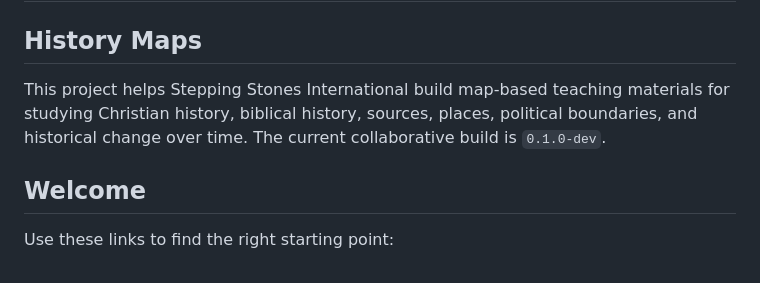
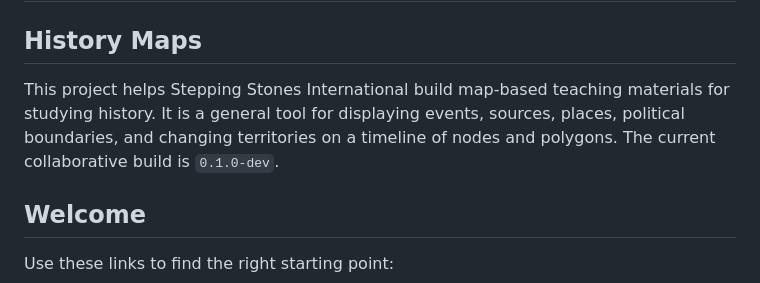
Before and after one commit to Stepping-Stones-International/history-maps, a Markdown page: README.md, the part around the change. Drawn GitHub-style.

Commit message:
Describe the project as a general history tool

```diff
--- a/README.md
+++ b/README.md
@@ -3,9 +3,9 @@
 ## History Maps
 
 This project helps Stepping Stones International build map-based teaching
-materials for studying Christian history, biblical history, sources, places,
-political boundaries, and historical change over time. The current
-collaborative build is `0.1.0-dev`.
+materials for studying history. It is a general tool for displaying events,
+sources, places, political boundaries, and changing territories on a timeline
+of nodes and polygons. The current collaborative build is `0.1.0-dev`.
 
 ## Welcome
 
```
